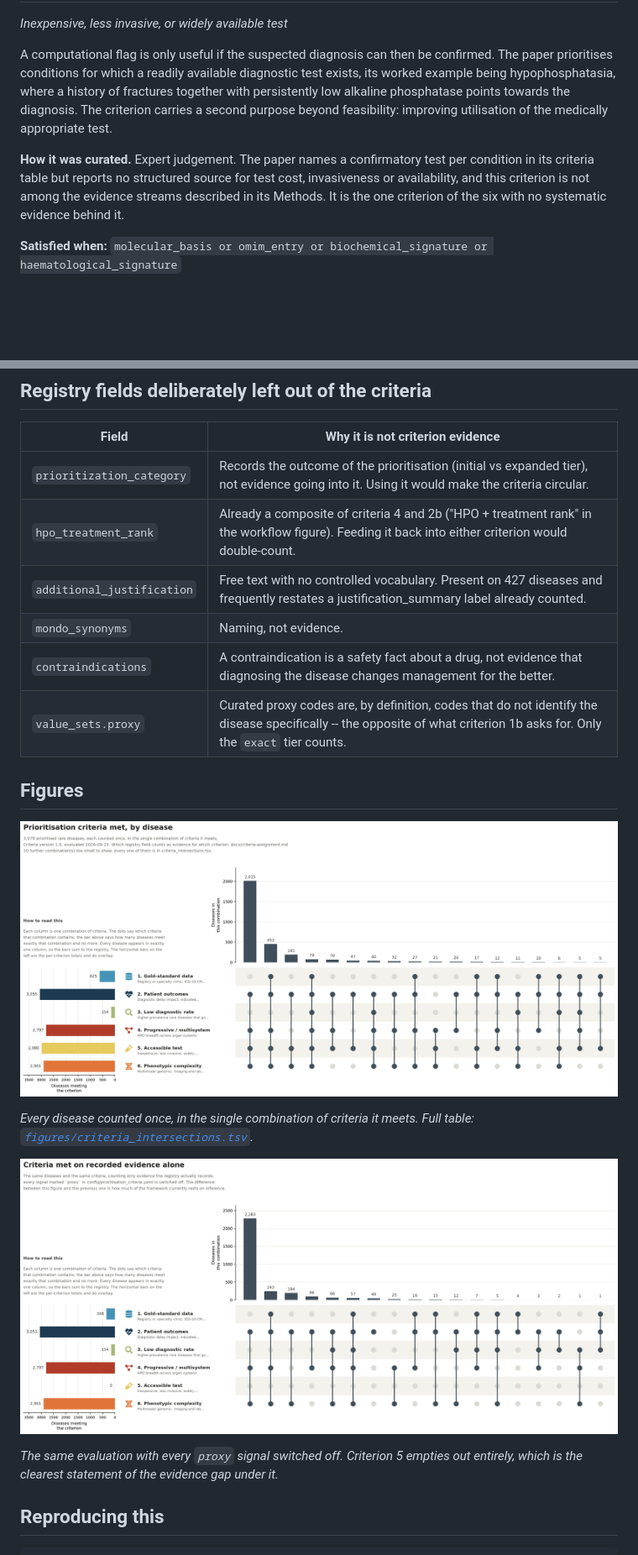
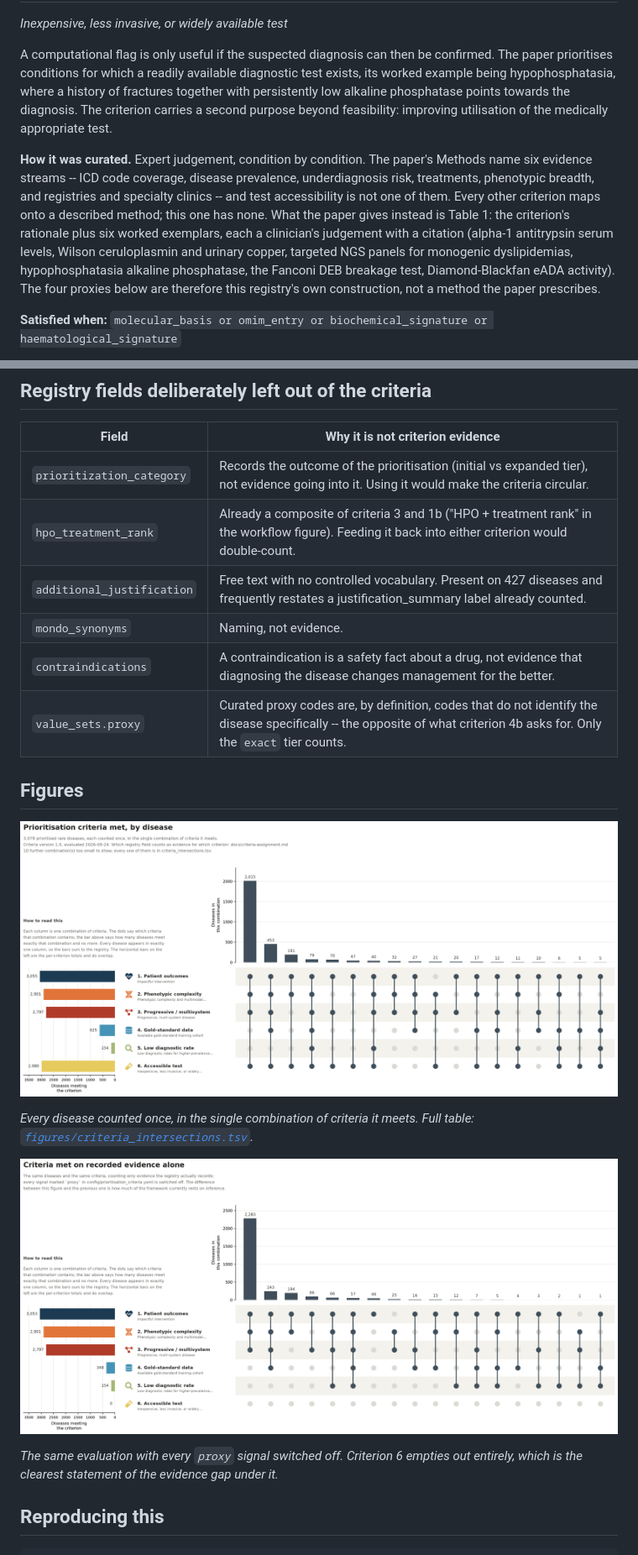
Before and after one commit to monarch-initiative/rare-disease-identification, a Markdown page: docs/criteria-assignment.md, 2 parts joined by grey strips. Shown at 84% size. Drawn GitHub-style; pictures changed too: docs/figures/criteria_upset.png, docs/figures/criteria_upset_direct_evidence.png; blank space fills up the shorter version.

Commit message:
Regenerate criteria.json, the review document and the figures

```diff
--- a/docs/criteria-assignment.md
+++ b/docs/criteria-assignment.md
@@ -120,7 +140,7 @@ The third criterion, and the paper gives three reasons for it. Breadth and depth
 
 A computational flag is only useful if the suspected diagnosis can then be confirmed. The paper prioritises conditions for which a readily available diagnostic test exists, its worked example being hypophosphatasia, where a history of fractures together with persistently low alkaline phosphatase points towards the diagnosis. The criterion carries a second purpose beyond feasibility: improving utilisation of the medically appropriate test.
 
-**How it was curated.** Expert judgement. The paper names a confirmatory test per condition in its criteria table but reports no structured source for test cost, invasiveness or availability, and this criterion is not among the evidence streams described in its Methods. It is the one criterion of the six with no systematic evidence behind it.
+**How it was curated.** Expert judgement, condition by condition. The paper's Methods name six evidence streams -- ICD code coverage, disease prevalence, underdiagnosis risk, treatments, phenotypic breadth, and registries and specialty clinics -- and test accessibility is not one of them. Every other criterion maps onto a described method; this one has none. What the paper gives instead is Table 1: the criterion's rationale plus six worked exemplars, each a clinician's judgement with a citation (alpha-1 antitrypsin serum levels, Wilson ceruloplasmin and urinary copper, targeted NGS panels for monogenic dyslipidemias, hypophosphatasia alkaline phosphatase, the Fanconi DEB breakage test, Diamond-Blackfan eADA activity). The four proxies below are therefore this registry's own construction, not a method the paper prescribes.
 
 **Satisfied when:** `molecular_basis or omim_entry or biochemical_signature or haematological_signature`
 
@@ -168,11 +168,11 @@ Every other registry field appears somewhere on a disease card: in a criterion's
 | Field | Why it is not criterion evidence |
 |-------|----------------------------------|
 | `prioritization_category` | Records the outcome of the prioritisation (initial vs expanded tier), not evidence going into it. Using it would make the criteria circular. |
-| `hpo_treatment_rank` | Already a composite of criteria 4 and 2b ("HPO + treatment rank" in the workflow figure). Feeding it back into either criterion would double-count. |
+| `hpo_treatment_rank` | Already a composite of criteria 3 and 1b ("HPO + treatment rank" in the workflow figure). Feeding it back into either criterion would double-count. |
 | `additional_justification` | Free text with no controlled vocabulary. Present on 427 diseases and frequently restates a justification_summary label already counted. |
 | `mondo_synonyms` | Naming, not evidence. |
 | `contraindications` | A contraindication is a safety fact about a drug, not evidence that diagnosing the disease changes management for the better. |
-| `value_sets.proxy` | Curated proxy codes are, by definition, codes that do not identify the disease specifically -- the opposite of what criterion 1b asks for. Only the `exact` tier counts. |
+| `value_sets.proxy` | Curated proxy codes are, by definition, codes that do not identify the disease specifically -- the opposite of what criterion 4b asks for. Only the `exact` tier counts. |
 
 ## Figures
 
@@ -182,7 +182,7 @@ Every other registry field appears somewhere on a disease card: in a criterion's
 
 ![The same criteria on recorded evidence alone](figures/criteria_upset_direct_evidence.png)
 
-*The same evaluation with every `proxy` signal switched off. Criterion 5 empties out entirely, which is the clearest statement of the evidence gap under it.*
+*The same evaluation with every `proxy` signal switched off. Criterion 6 empties out entirely, which is the clearest statement of the evidence gap under it.*
 
 ## Reproducing this
 
```
Also changed, not shown: other parts of docs/criteria-assignment.md (+67 -67 lines), 4 other files.
